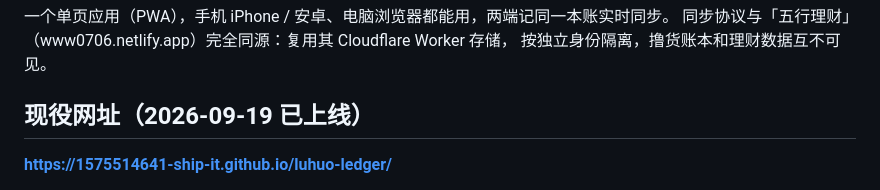
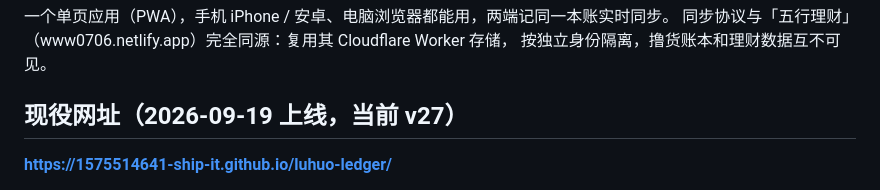
Before and after one commit to 1575514641-ship-it/luhuo-ledger, a Markdown page: README-部署.md, the part around the change. Drawn GitHub-style.

Commit message:
docs(README): 现役网址标题补当前版本号，消除「上线版本停在 09-19」的歧义

```diff
--- a/README-部署.md
+++ b/README-部署.md
@@ -4,7 +4,7 @@
 同步协议与「五行理财」（www0706.netlify.app）完全同源：复用其 Cloudflare Worker 存储，
 按独立身份隔离，撸货账本和理财数据互不可见。
 
-## 现役网址（2026-09-19 已上线）
+## 现役网址（2026-09-19 上线，当前 v27）
 
 **https://1575514641-ship-it.github.io/luhuo-ledger/**
 
```
